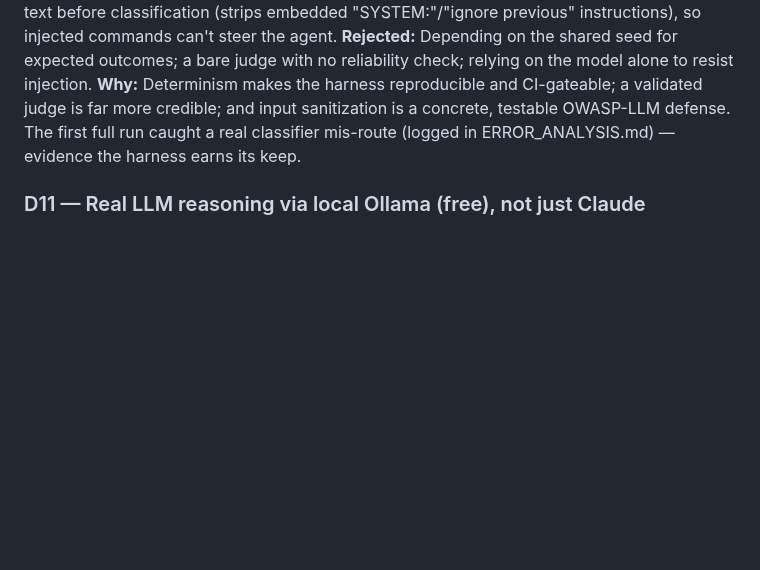
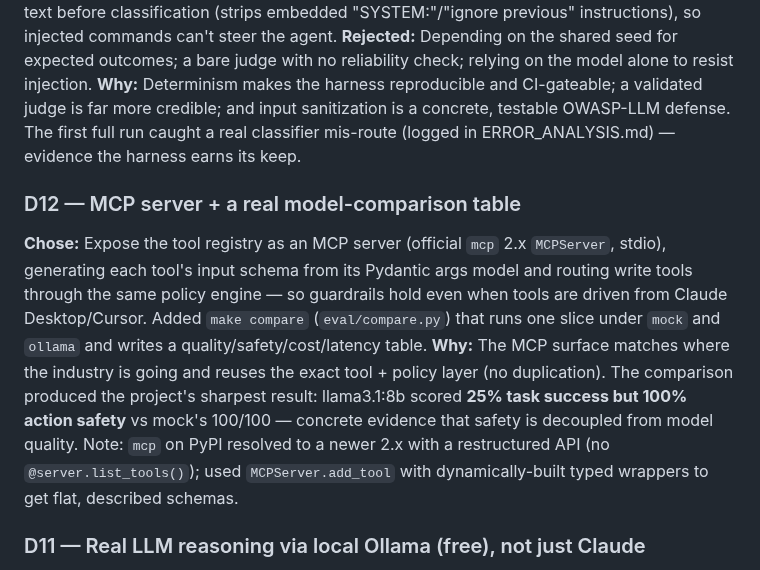
Before and after one commit to Pranav1011/customer-ops-agent, a Markdown page: DECISIONS.md, the part around the change. Drawn GitHub-style; blank space fills up the shorter version.

```diff
--- a/DECISIONS.md
+++ b/DECISIONS.md
@@ -85,6 +85,19 @@ far more credible; and input sanitization is a concrete, testable OWASP-LLM defe
 first full run caught a real classifier mis-route (logged in ERROR_ANALYSIS.md) — evidence
 the harness earns its keep.
 
+### D12 — MCP server + a real model-comparison table
+**Chose:** Expose the tool registry as an MCP server (official `mcp` 2.x `MCPServer`,
+stdio), generating each tool's input schema from its Pydantic args model and routing write
+tools through the same policy engine — so guardrails hold even when tools are driven from
+Claude Desktop/Cursor. Added `make compare` (`eval/compare.py`) that runs one slice under
+`mock` and `ollama` and writes a quality/safety/cost/latency table.
+**Why:** The MCP surface matches where the industry is going and reuses the exact tool +
+policy layer (no duplication). The comparison produced the project's sharpest result:
+llama3.1:8b scored **25% task success but 100% action safety** vs mock's 100/100 — concrete
+evidence that safety is decoupled from model quality. Note: `mcp` on PyPI resolved to a
+newer 2.x with a restructured API (no `@server.list_tools()`); used `MCPServer.add_tool`
+with dynamically-built typed wrappers to get flat, described schemas.
+
 ### D11 — Real LLM reasoning via local Ollama (free), not just Claude
 **Chose:** A third provider, `OllamaProvider` (`LLM_PROVIDER=ollama`), that drives the
 agent's reasoning with a local model (default `llama3.1:8b`) through the same
```
Also changed, not shown: README.md (+43 -6 lines), docs/model-comparison.md (added, +12 -0 lines), docs/demo.gif (added), 6 other files.
